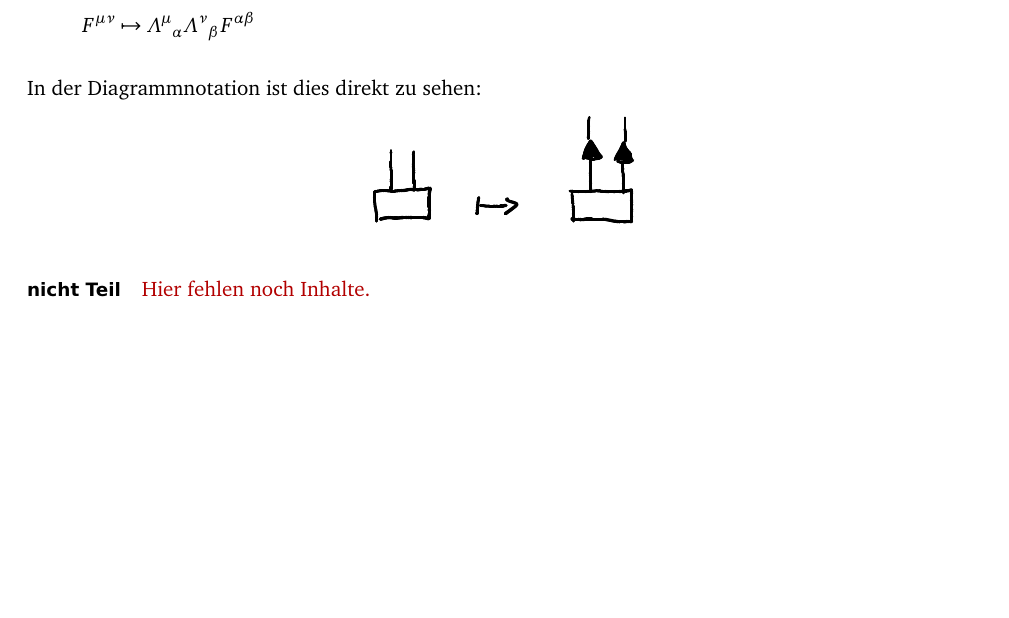
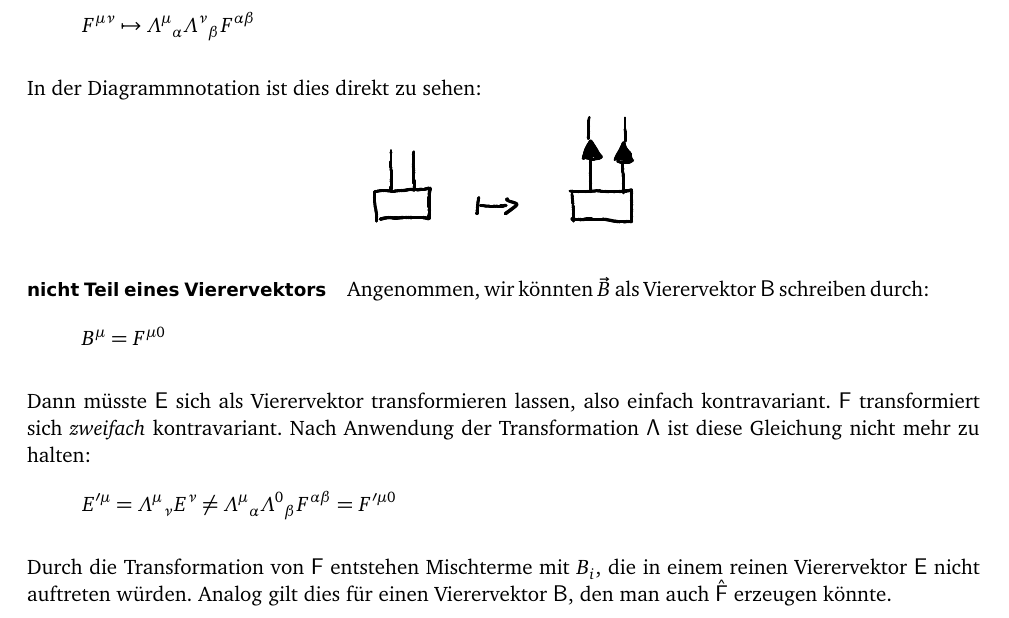
Before and after one commit to martin-ueding/physik321-Zettel, a LaTeX document (physik321-12-Martin.tex): part of page 3 of 13, cut so that both start at the same text, the shorter picture padded with empty space. Compiled offline with pdfLaTeX; an older LaTeX class or package is replaced by its successor.

Commit message:
[1] Teilaufgabe fertig

```diff
--- a/physik321-12-Martin.tex
+++ b/physik321-12-Martin.tex
@@ -187,9 +187,28 @@ In der Diagrammnotation ist dies direkt zu sehen:
 	\includegraphics{H1-Penrose-9-crop.pdf}
 \end{center}
 
-\paragraph{nicht Teil}
+\paragraph{nicht Teil eines Vierervektors}
 
-\fehlt
+Angenommen, wir könnten $\vec B$ als Vierervektor $\tens B$ schreiben durch:
+\[
+	B^\mu = F^{\mu0}
+\]
+
+Dann müsste $\tens E$ sich als Vierervektor transformieren lassen, also einfach
+kontravariant. $\tens F$ transformiert sich \emph{zweifach} kontravariant. Nach
+Anwendung der Transformation $\tens \Lambda$ ist diese Gleichung nicht mehr zu
+halten:
+\[
+	E'^\mu
+	= \Lambda^\mu{}_\nu E^\nu
+	\neq
+	\Lambda^\mu{}_\alpha \Lambda^0{}_\beta F^{\alpha\beta}
+	= F'^{\mu0}
+\]
+
+Durch die Transformation von $\tens F$ entstehen Mischterme mit $B_i$, die in
+einem reinen Vierervektor $\tens E$ nicht auftreten würden. Analog gilt dies
+für einen Vierervektor $\tens B$, den man auch $\hat{\tens F}$ erzeugen könnte.
 
 \subsection{zweifach kovarianter Tensor}
 
```
